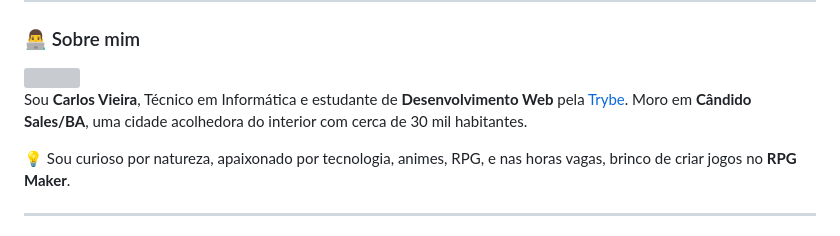
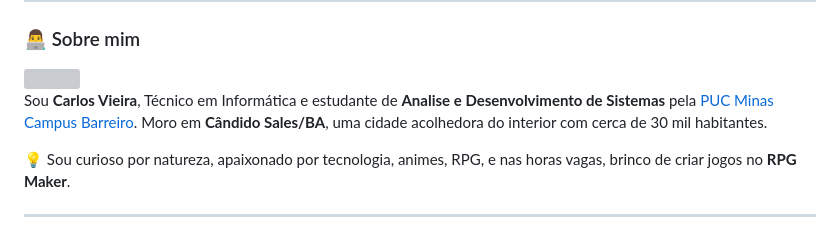
Before and after one commit to CIGR2021/cigr2021, a Markdown page: README.md, the part around the change. Drawn GitHub-style; grey boxes are pictures that could not be loaded.

```diff
--- a/README.md
+++ b/README.md
@@ -22,7 +22,7 @@
 
 <img align="right" src="https://media.giphy.com/media/13HgwGsXF0aiGY/giphy.gif" width="250" />
 
-Sou **Carlos Vieira**, Técnico em Informática e estudante de **Desenvolvimento Web** pela [Trybe](https://www.betrybe.com/). Moro em **Cândido Sales/BA**, uma cidade acolhedora do interior com cerca de 30 mil habitantes.
+Sou **Carlos Vieira**, Técnico em Informática e estudante de **Analise e Desenvolvimento de Sistemas** pela [PUC Minas Campus Barreiro](pucminas.br). Moro em **Cândido Sales/BA**, uma cidade acolhedora do interior com cerca de 30 mil habitantes.
 
 💡 Sou curioso por natureza, apaixonado por tecnologia, animes, RPG, e nas horas vagas, brinco de criar jogos no **RPG Maker**.
 
```
